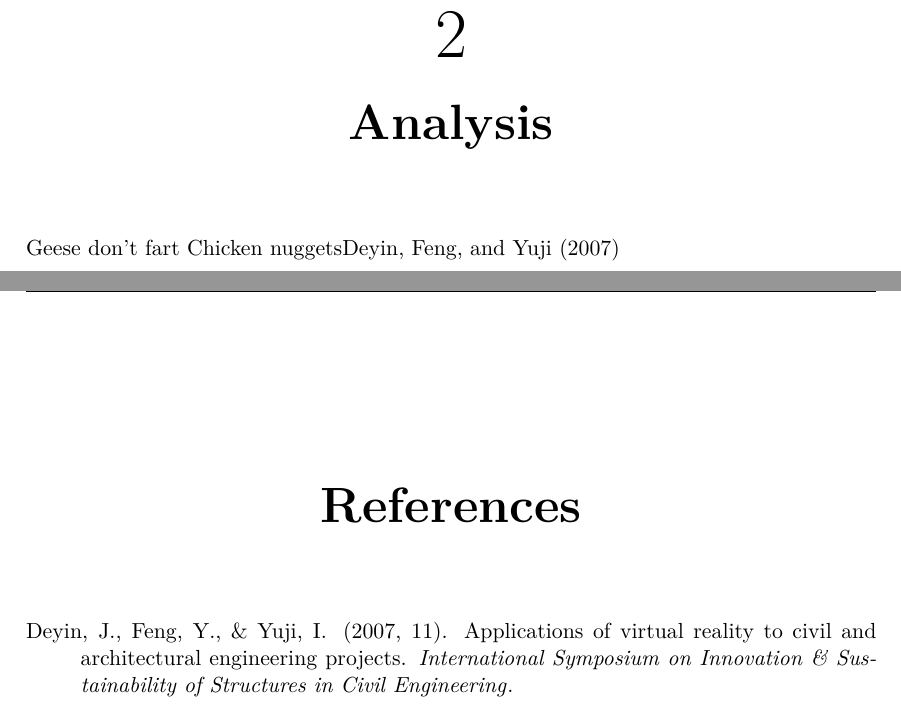
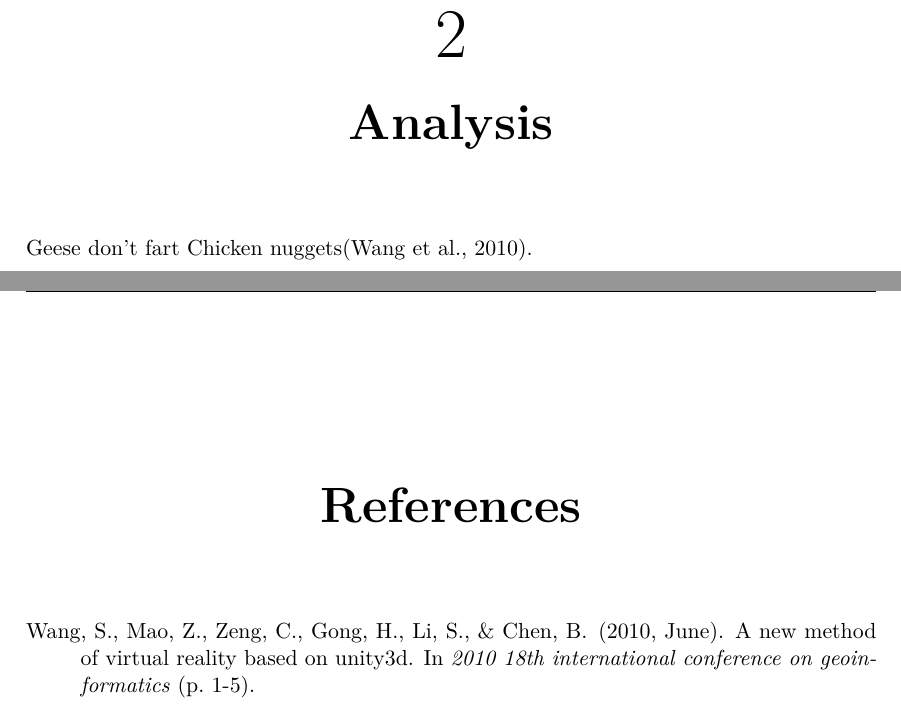
Before and after one commit to totalfreak/HSP-miniproject, a LaTeX document (Main.tex, which reads include/Analyse.tex, include/settings/settings.tex): two parts of pages 4 and 5 of 6, joined at a grey line, cut so that both start at the same text. Compiled offline with pdfLaTeX.

Commit message:
Fixed citation, citep for parenthesis

```diff
--- a/include/Analyse.tex
+++ b/include/Analyse.tex
@@ -1,2 +1,2 @@
 \chapter{Analysis}
-	Geese don't fart Chicken nuggets\cite{vrEngineeringProjects}
+	Geese don't fart Chicken nuggets\citep{generalVR}.
--- a/include/settings/settings.tex
+++ b/include/settings/settings.tex
@@ -102,7 +102,7 @@
 
 \usepackage[natbibapa]{apacite}
 
-\usepackage[square,numbers,sort&compress]{natbib}
+%\usepackage[square,numbers,sort&compress]{natbib}
 \bibliographystyle{apacite}
 
 \usepackage{tocbibind}
```
Also changed, not shown: Main.bbl, Main.pdf, 10 other files.
